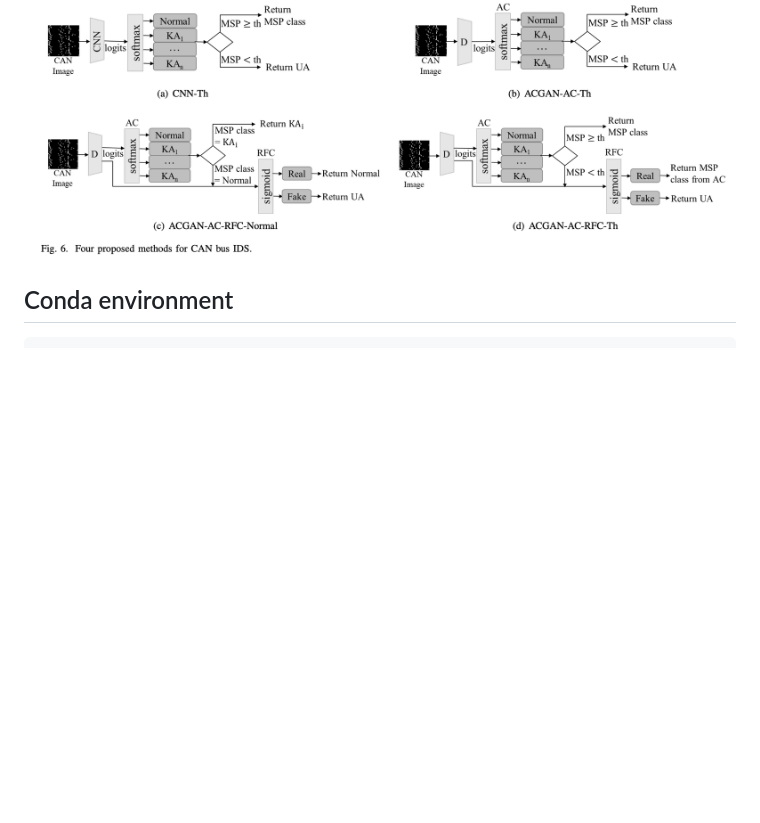
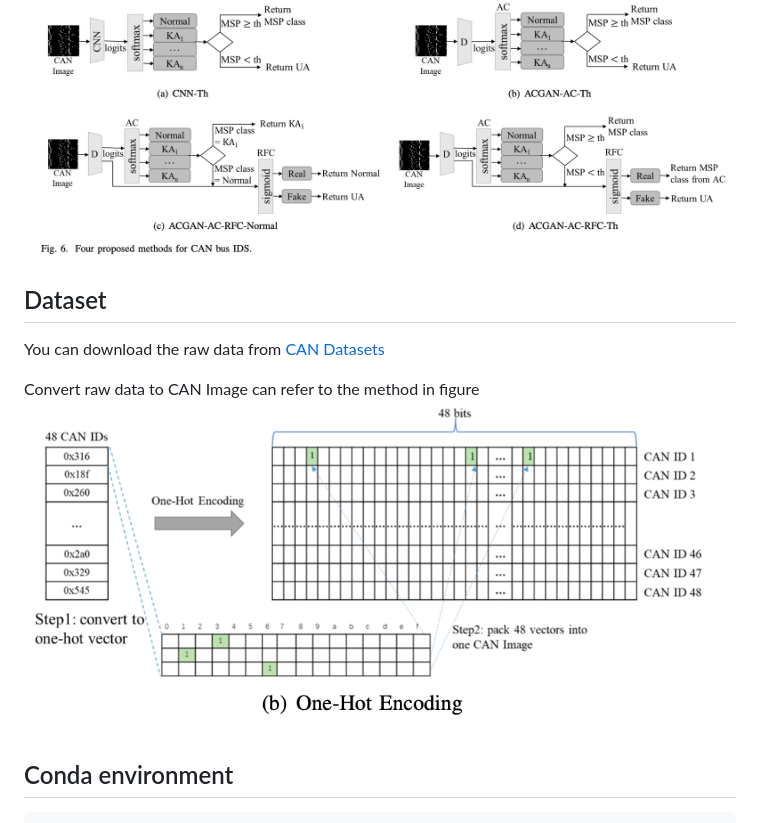
Before and after one commit to evenchen6/CAN_GAN_Anomaly, a Markdown page: README.md, the part around the change. Drawn GitHub-style; pictures changed too: images/encoding.png (added); blank space fills up the shorter version.

Commit message:
Add Readme Dataset Describe

````diff
--- a/README.md
+++ b/README.md
@@ -23,6 +23,11 @@ the second state.
 
 ## Model structure
 ![img.png](images/model.png)
+
+## Dataset
+You can download the raw data from [CAN Datasets](https://ocslab.hksecurity.net/Datasets/CAN-intrusion-dataset)
+
+Convert raw data to CAN Image can refer to the method in figure ![img.png](images/encoding.png)
 
 ## Conda environment
 ```shell
````
